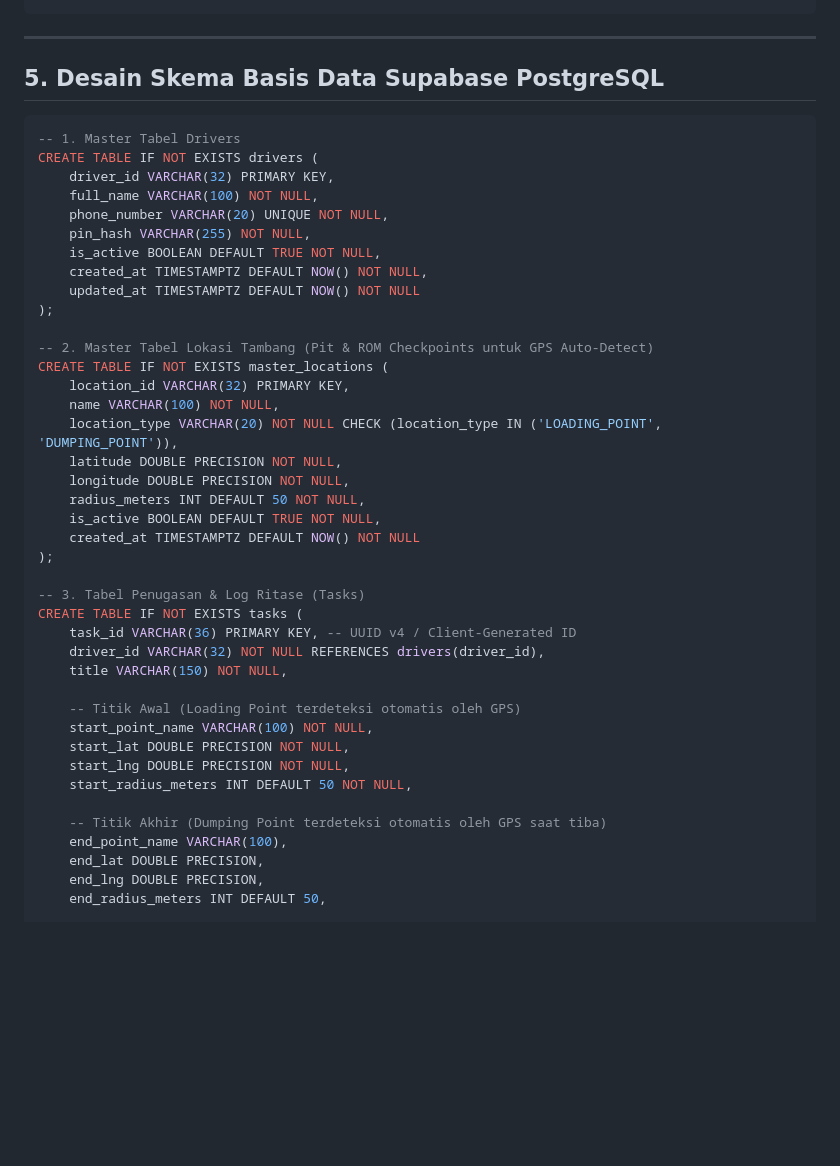
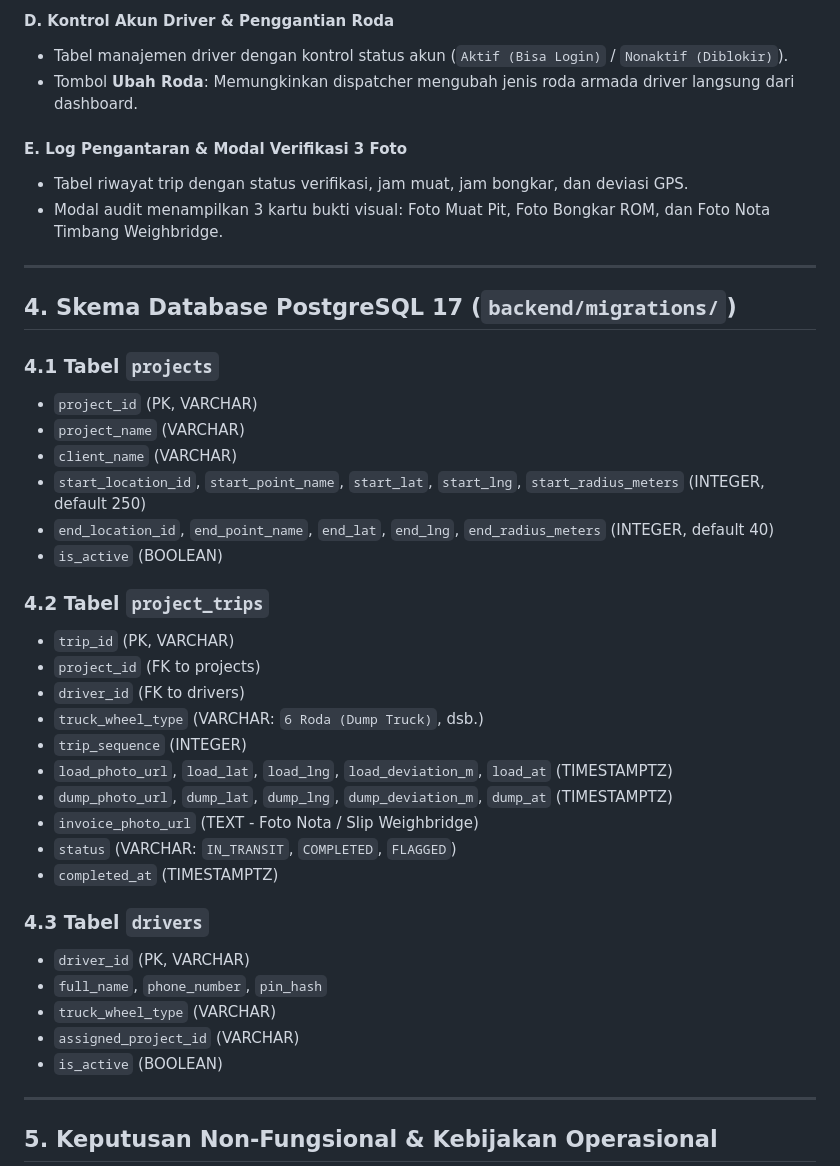
Before and after one commit to iamrezaalfian/terrapoint, a Markdown page: docs/specs/prd.md, the part around one of its changes. Drawn GitHub-style; blank space fills up the shorter version.

Commit message:
docs(prd): update PRD to v5.0 incorporating 4-cards flow, weighbridge slip, and wheel-type management

````diff
--- a/docs/specs/prd.md
+++ b/docs/specs/prd.md
@@ -150,47 +143,43 @@ Operasional logistik dan transportasi hauling tambang batubara/mineral (*pit to
+#### D. Kontrol Akun Driver & Penggantian Roda
+- Tabel manajemen driver dengan kontrol status akun (`Aktif (Bisa Login)` / `Nonaktif (Diblokir)`).
+- Tombol **Ubah Roda**: Memungkinkan dispatcher mengubah jenis roda armada driver langsung dari dashboard.
+
+#### E. Log Pengantaran & Modal Verifikasi 3 Foto
+- Tabel riwayat trip dengan status verifikasi, jam muat, jam bongkar, dan deviasi GPS.
+- Modal audit menampilkan 3 kartu bukti visual: Foto Muat Pit, Foto Bongkar ROM, dan Foto Nota Timbang Weighbridge.
 
 ---
 
-## 5. Desain Skema Basis Data Supabase PostgreSQL
+## 4. Skema Database PostgreSQL 17 (`backend/migrations/`)
 
-```sql
--- 1. Master Tabel Drivers
-CREATE TABLE IF NOT EXISTS drivers (
-    driver_id VARCHAR(32) PRIMARY KEY,
-    full_name VARCHAR(100) NOT NULL,
-    phone_number VARCHAR(20) UNIQUE NOT NULL,
-    pin_hash VARCHAR(255) NOT NULL,
-    is_active BOOLEAN DEFAULT TRUE NOT NULL,
-    created_at TIMESTAMPTZ DEFAULT NOW() NOT NULL,
-    updated_at TIMESTAMPTZ DEFAULT NOW() NOT NULL
-);
+### 4.1 Tabel `projects`
+- `project_id` (PK, VARCHAR)
+- `project_name` (VARCHAR)
+- `client_name` (VARCHAR)
+- `start_location_id`, `start_point_name`, `start_lat`, `start_lng`, `start_radius_meters` (INTEGER, default 250)
+- `end_location_id`, `end_point_name`, `end_lat`, `end_lng`, `end_radius_meters` (INTEGER, default 40)
+- `is_active` (BOOLEAN)
 
--- 2. Master Tabel Lokasi Tambang (Pit & ROM Checkpoints untuk GPS Auto-Detect)
-CREATE TABLE IF NOT EXISTS master_locations (
-    location_id VARCHAR(32) PRIMARY KEY,
-    name VARCHAR(100) NOT NULL,
-    location_type VARCHAR(20) NOT NULL CHECK (location_type IN ('LOADING_POINT', 'DUMPING_POINT')),
-    latitude DOUBLE PRECISION NOT NULL,
-    longitude DOUBLE PRECISION NOT NULL,
-    radius_meters INT DEFAULT 50 NOT NULL,
-    is_active BOOLEAN DEFAULT TRUE NOT NULL,
-    created_at TIMESTAMPTZ DEFAULT NOW() NOT NULL
-);
+### 4.2 Tabel `project_trips`
+- `trip_id` (PK, VARCHAR)
+- `project_id` (FK to projects)
+- `driver_id` (FK to drivers)
+- `truck_wheel_type` (VARCHAR: `6 Roda (Dump Truck)`, dsb.)
+- `trip_sequence` (INTEGER)
+- `load_photo_url`, `load_lat`, `load_lng`, `load_deviation_m`, `load_at` (TIMESTAMPTZ)
+- `dump_photo_url`, `dump_lat`, `dump_lng`, `dump_deviation_m`, `dump_at` (TIMESTAMPTZ)
+- `invoice_photo_url` (TEXT - Foto Nota / Slip Weighbridge)
+- `status` (VARCHAR: `IN_TRANSIT`, `COMPLETED`, `FLAGGED`)
+- `completed_at` (TIMESTAMPTZ)
 
--- 3. Tabel Penugasan & Log Ritase (Tasks)
-CREATE TABLE IF NOT EXISTS tasks (
-    task_id VARCHAR(36) PRIMARY KEY, -- UUID v4 / Client-Generated ID
-    driver_id VARCHAR(32) NOT NULL REFERENCES drivers(driver_id),
-    title VARCHAR(150) NOT NULL,
+### 4.3 Tabel `drivers`
+- `driver_id` (PK, VARCHAR)
+- `full_name`, `phone_number`, `pin_hash`
+- `truck_wheel_type` (VARCHAR)
+- `assigned_project_id` (VARCHAR)
+- `is_active` (BOOLEAN)
 
-    -- Titik Awal (Loading Point terdeteksi otomatis oleh GPS)
-    start_point_name VARCHAR(100) NOT NULL,
-    start_lat DOUBLE PRECISION NOT NULL,
-    start_lng DOUBLE PRECISION NOT NULL,
-    start_radius_meters INT DEFAULT 50 NOT NULL,
+---
 
-    -- Titik Akhir (Dumping Point terdeteksi otomatis oleh GPS saat tiba)
-    end_point_name VARCHAR(100),
-    end_lat DOUBLE PRECISION,
-    end_lng DOUBLE PRECISION,
-    end_radius_meters INT DEFAULT 50,
+## 5. Keputusan Non-Fungsional & Kebijakan Operasional
 
````
Also changed, not shown: other parts of docs/specs/prd.md (+122 -175 lines).
